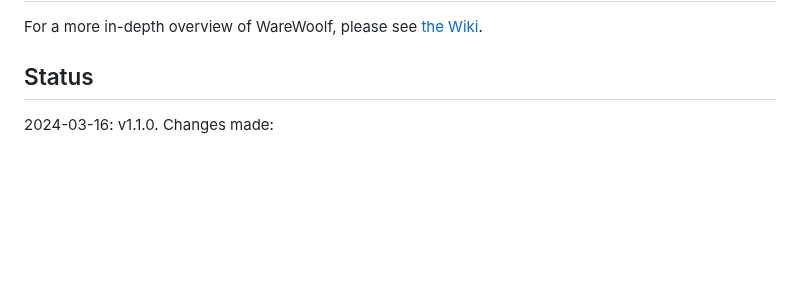
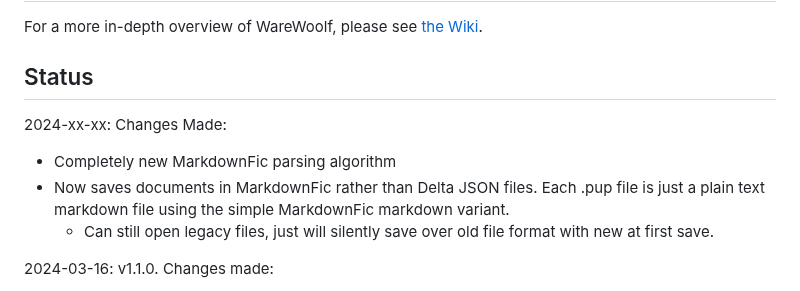
Before and after one commit to brsloan/warewoolf, a Markdown page: README.md, the part around the change. Drawn GitHub-style; blank space fills up the shorter version.

Commit message:
update on changes

```diff
--- a/README.md
+++ b/README.md
@@ -61,6 +61,11 @@ For a more in-depth overview of WareWoolf, please see [the Wiki](https://github.
 
 ## Status
 
+2024-xx-xx: Changes Made:
+* Completely new MarkdownFic parsing algorithm
+* Now saves documents in MarkdownFic rather than Delta JSON files. Each .pup file is just a plain text markdown file using the simple MarkdownFic markdown variant.
+  * Can still open legacy files, just will silently save over old file format with new at first save.
+
 2024-03-16: v1.1.0. Changes made:
 * Download and install updates in-app through About screen
   * Only checks for updates on user request.
```
